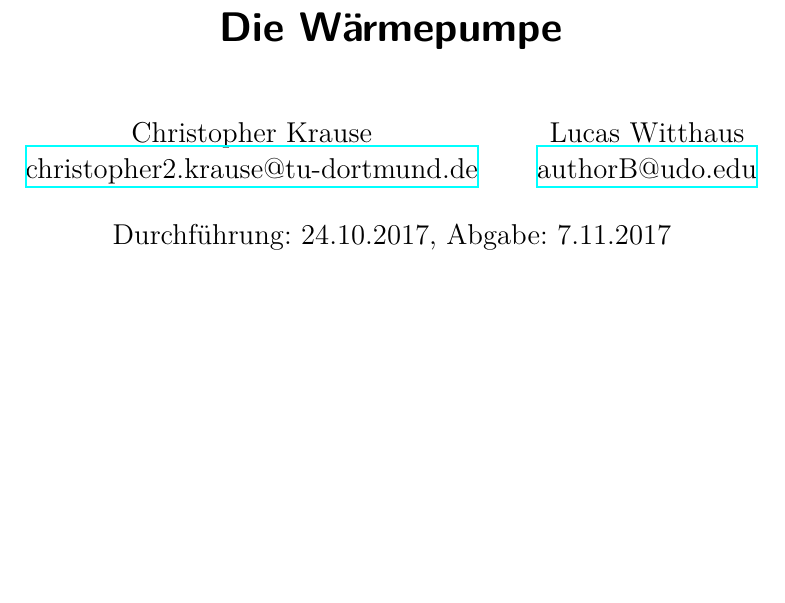
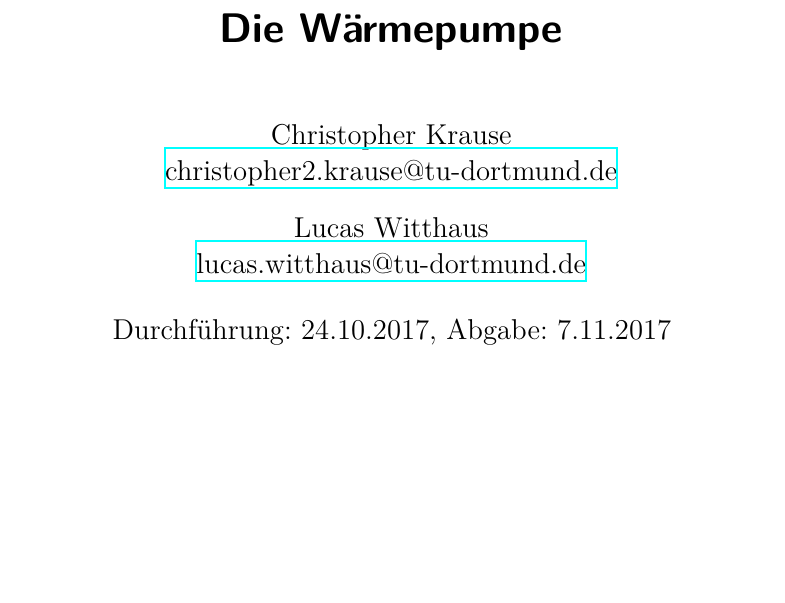
Before and after one commit to lwitthaus/Anfaengerpraktikum, a LaTeX document (V206-Waermepumpe/protokoll.tex): part of page 1 of 3, cut so that both start at the same text, the shorter picture padded with empty space. Compiled offline with XeLaTeX.

Commit message:
Email eingetragen

```diff
--- a/V206-Waermepumpe/protokoll.tex
+++ b/V206-Waermepumpe/protokoll.tex
@@ -135,7 +135,7 @@
   \href{mailto:christopher2.krause@tu-dortmund.de}{christopher2.krause@tu-dortmund.de}%
   \texorpdfstring{\and}{,}%
   Lucas Witthaus\\%
-  \href{mailto:authorB@udo.edu}{authorB@udo.edu}%
+  \href{mailto:lucas.witthaus@tu-dortmund.de}{lucas.witthaus@tu-dortmund.de}%
 }
 \publishers{TU Dortmund – Fakultät Physik}
 \begin{document}
```
